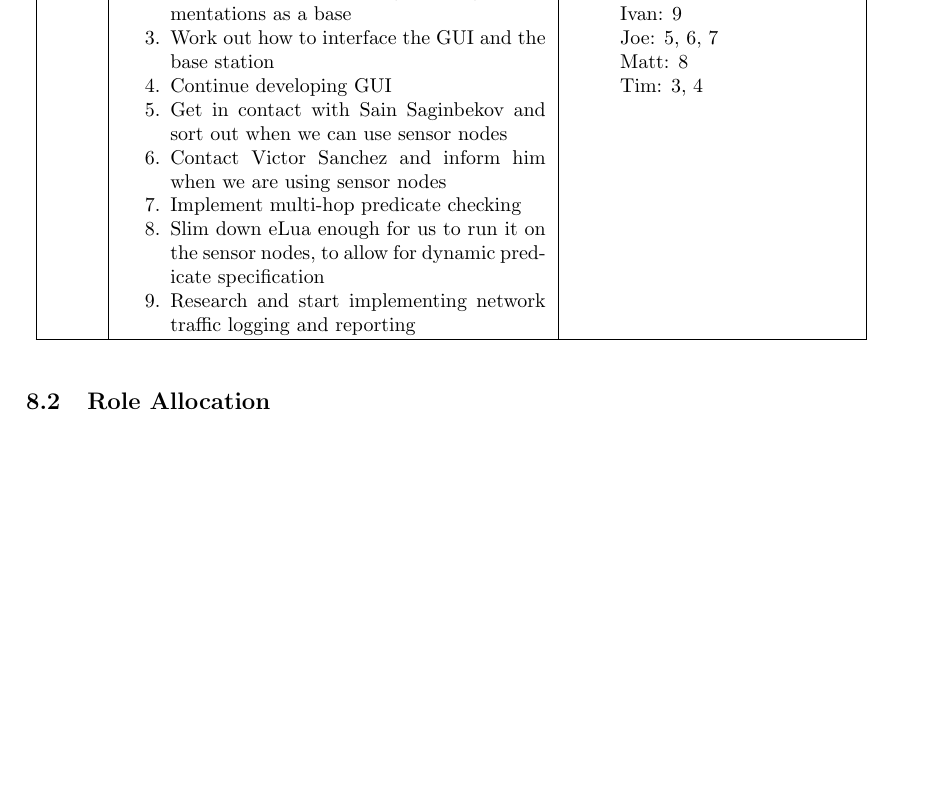
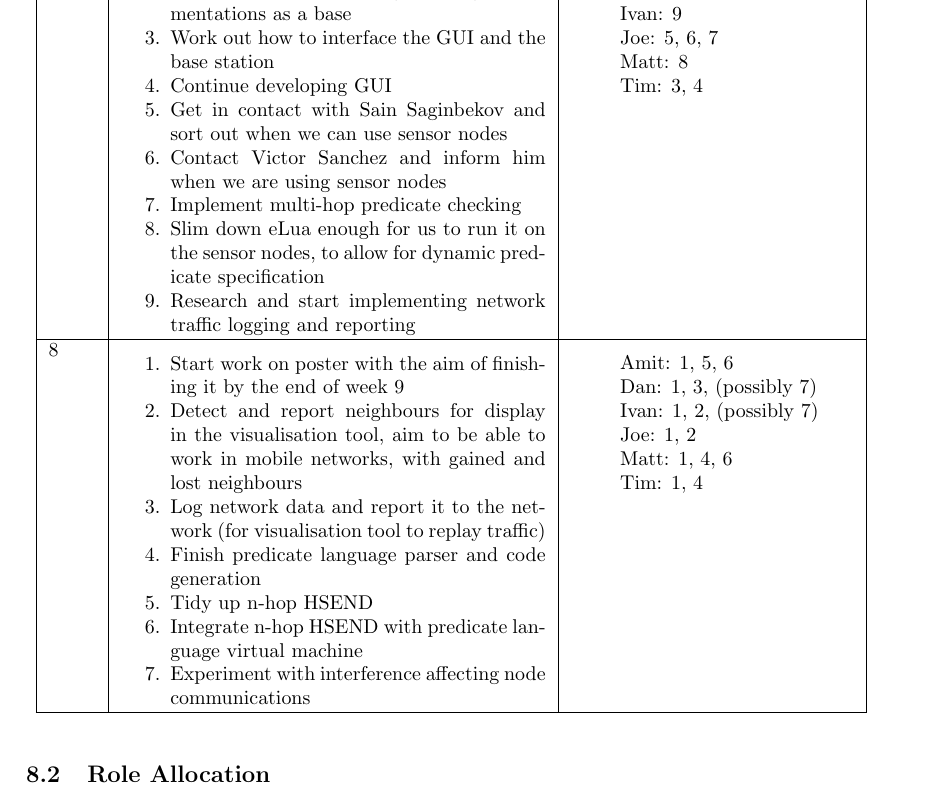
Before and after one commit to MBradbury/cs407-group-project, a LaTeX paper (Report/Report.tex, which reads Report/ProjectManagement.tex): part of page 28 of 36 before the commit and part of page 28 of 37 after it, cut so that both start at the same text, the shorter picture padded with empty space. Compiled offline with pdfLaTeX; a missing bibliography style is replaced by a similar one.

Commit message:
Add week 8 tasks

```diff
--- a/Report/ProjectManagement.tex
+++ b/Report/ProjectManagement.tex
@@ -132,6 +132,25 @@
 	\end{enumerate}
 	\\ \hline
 
+	8 & \begin{enumerate}
+			\item Start work on poster with the aim of finishing it by the end of week 9
+			\item Detect and report neighbours for display in the visualisation tool, aim to be able to work in mobile networks, with gained and lost neighbours
+			\item Log network data and report it to the network (for visualisation tool to replay traffic)
+			\item Finish predicate language parser and code generation
+			\item Tidy up n-hop HSEND
+			\item Integrate n-hop HSEND with predicate language virtual machine
+			\item Experiment with interference affecting node communications
+		\end{enumerate} &
+	\begin{enumerate}
+		\item[] Amit: 1, 5, 6
+		\item[] Dan: 1, 3, (possibly 7)
+		\item[] Ivan: 1, 2, (possibly 7)
+		\item[] Joe: 1, 2
+		\item[] Matt: 1, 4, 6
+		\item[] Tim: 1, 4
+	\end{enumerate}
+	\\ \hline
+
 	\end{longtable}
 \end{center}
 
```
